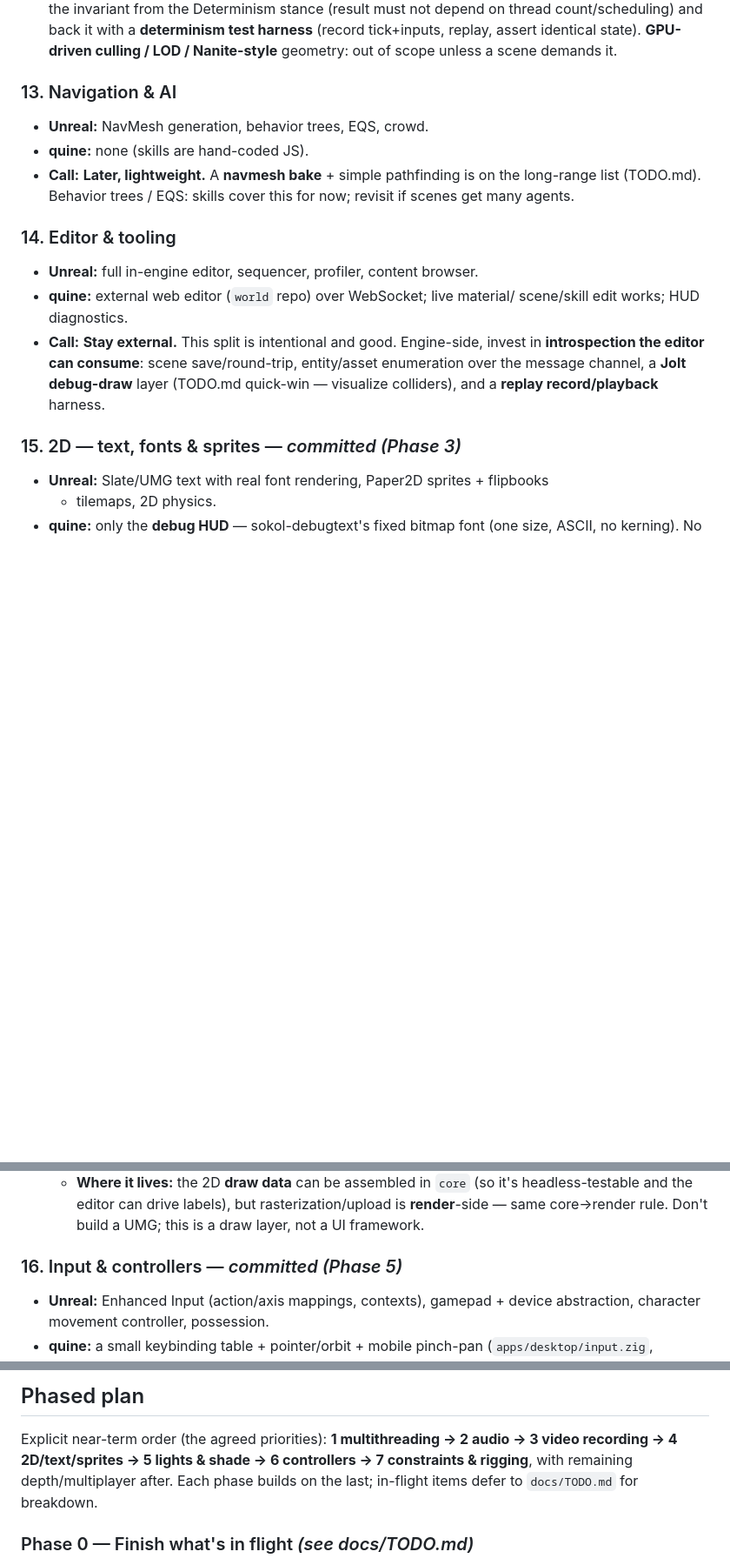
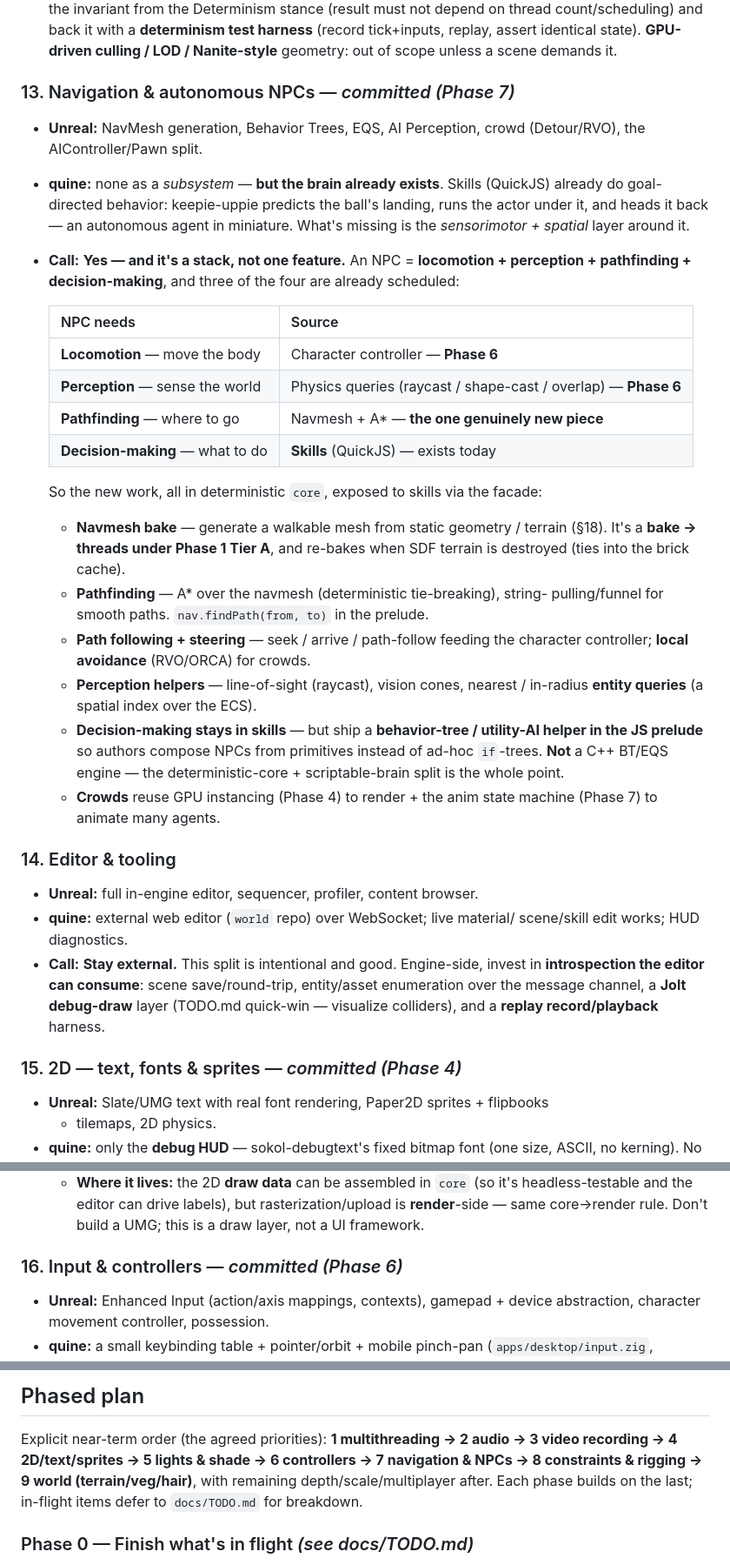
Before and after one commit to qubeworlds/quine, a Markdown page: roadmap.md, 3 parts joined by grey strips. Shown at 87% size. GitHub-like rendering; blank space fills up the shorter version.

Commit message:
roadmap: add navigation & autonomous NPCs as Phase 7 (after controllers); brain stays in skills; fix stale phase tags

```diff
--- a/roadmap.md
+++ b/roadmap.md
@@ -270,12 +271,40 @@ want it, and why / why not).
   harness** (record tick+inputs, replay, assert identical state). **GPU-driven
   culling / LOD / Nanite-style** geometry: out of scope unless a scene demands it.
 
-### 13. Navigation & AI
-- **Unreal:** NavMesh generation, behavior trees, EQS, crowd.
-- **quine:** none (skills are hand-coded JS).
-- **Call:** **Later, lightweight.** A **navmesh bake** + simple pathfinding is on
-  the long-range list (TODO.md). Behavior trees / EQS: skills cover this for now;
-  revisit if scenes get many agents.
+### 13. Navigation & autonomous NPCs  — *committed (Phase 7)*
+- **Unreal:** NavMesh generation, Behavior Trees, EQS, AI Perception, crowd
+  (Detour/RVO), the AIController/Pawn split.
+- **quine:** none as a *subsystem* — **but the brain already exists**. Skills
+  (QuickJS) already do goal-directed behavior: keepie-uppie predicts the ball's
+  landing, runs the actor under it, and heads it back — an autonomous agent in
+  miniature. What's missing is the *sensorimotor + spatial* layer around it.
+- **Call:** **Yes — and it's a stack, not one feature.** An NPC =
+  **locomotion + perception + pathfinding + decision-making**, and three of the
+  four are already scheduled:
+
+  | NPC needs | Source |
+  |---|---|
+  | **Locomotion** — move the body | Character controller — **Phase 6** |
+  | **Perception** — sense the world | Physics queries (raycast / shape-cast / overlap) — **Phase 6** |
+  | **Pathfinding** — where to go | Navmesh + A* — **the one genuinely new piece** |
+  | **Decision-making** — what to do | **Skills** (QuickJS) — exists today |
+
+  So the new work, all in deterministic `core`, exposed to skills via the facade:
+  - **Navmesh bake** — generate a walkable mesh from static geometry / terrain
+    (§18). It's a **bake → threads under Phase 1 Tier A**, and re-bakes when SDF
+    terrain is destroyed (ties into the brick cache).
+  - **Pathfinding** — A* over the navmesh (deterministic tie-breaking), string-
+    pulling/funnel for smooth paths. `nav.findPath(from, to)` in the prelude.
+  - **Path following + steering** — seek / arrive / path-follow feeding the
+    character controller; **local avoidance** (RVO/ORCA) for crowds.
+  - **Perception helpers** — line-of-sight (raycast), vision cones, nearest /
+    in-radius **entity queries** (a spatial index over the ECS).
+  - **Decision-making stays in skills** — but ship a **behavior-tree / utility-AI
+    helper in the JS prelude** so authors compose NPCs from primitives instead of
+    ad-hoc `if`-trees. **Not** a C++ BT/EQS engine — the deterministic-core +
+    scriptable-brain split is the whole point.
+  - **Crowds** reuse GPU instancing (Phase 4) to render + the anim state machine
+    (Phase 7) to animate many agents.
 
 ### 14. Editor & tooling
 - **Unreal:** full in-engine editor, sequencer, profiler, content browser.
@@ -287,7 +316,7 @@ want it, and why / why not).
   (TODO.md quick-win — visualize colliders), and a **replay record/playback**
   harness.
 
-### 15. 2D — text, fonts & sprites  — *committed (Phase 3)*
+### 15. 2D — text, fonts & sprites  — *committed (Phase 4)*
 - **Unreal:** Slate/UMG text with real font rendering, Paper2D sprites + flipbooks
   + tilemaps, 2D physics.
 - **quine:** only the **debug HUD** — sokol-debugtext's fixed bitmap font (one
@@ -311,7 +340,7 @@ want it, and why / why not).
     is **render**-side — same core→render rule. Don't build a UMG; this is a
     draw layer, not a UI framework.
 
-### 16. Input & controllers  — *committed (Phase 5)*
+### 16. Input & controllers  — *committed (Phase 6)*
 - **Unreal:** Enhanced Input (action/axis mappings, contexts), gamepad + device
   abstraction, character movement controller, possession.
 - **quine:** a small keybinding table + pointer/orbit + mobile pinch-pan
@@ -398,8 +427,9 @@ The "real world" environment layer. Three efforts, very different costs:
 
 Explicit near-term order (the agreed priorities): **1 multithreading → 2 audio →
 3 video recording → 4 2D/text/sprites → 5 lights & shade → 6 controllers →
-7 constraints & rigging**, with remaining depth/multiplayer after. Each phase
-builds on the last; in-flight items defer to `docs/TODO.md` for breakdown.
+7 navigation & NPCs → 8 constraints & rigging → 9 world (terrain/veg/hair)**,
+with remaining depth/scale/multiplayer after. Each phase builds on the last;
+in-flight items defer to `docs/TODO.md` for breakdown.
 
 ### Phase 0 — Finish what's in flight  *(see docs/TODO.md)*
 - [ ] **PBR texture maps** — load glTF UVs/images, CPU texture registry, sample
```
Also changed, not shown: other parts of roadmap.md (+19 -6 lines).
